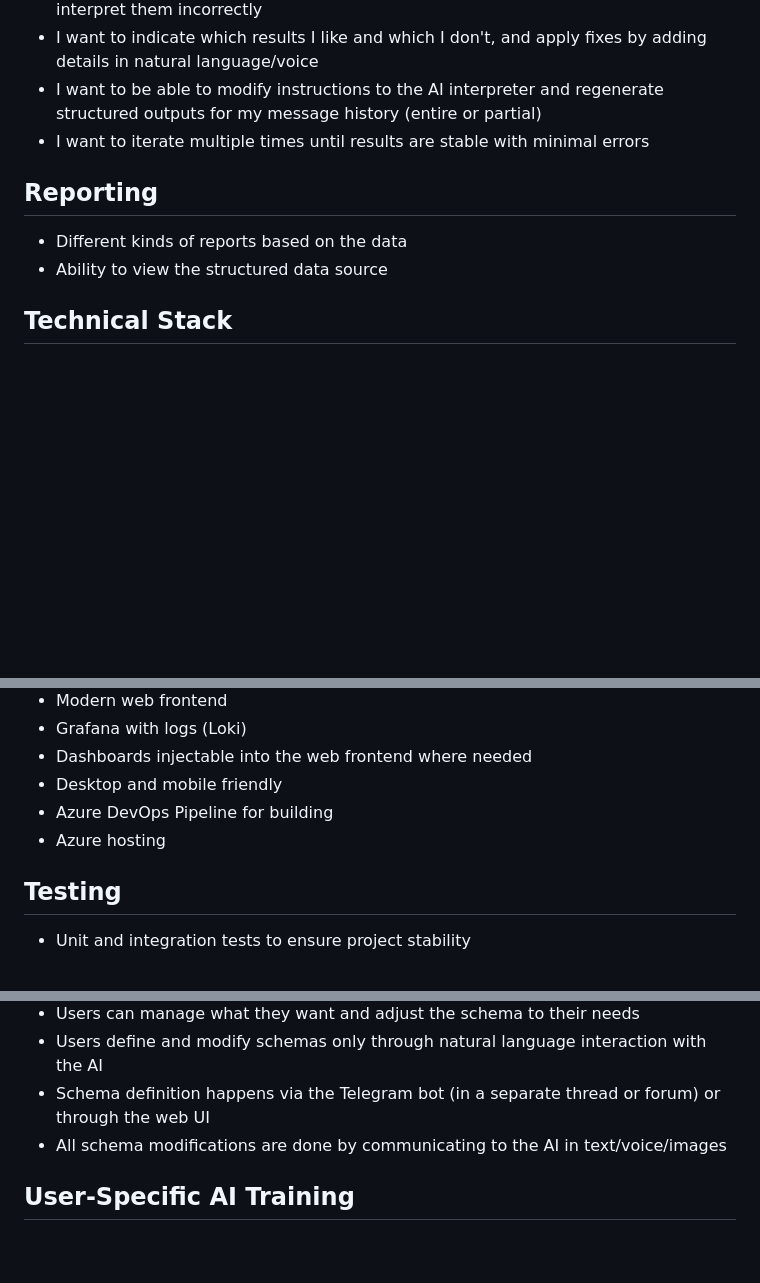
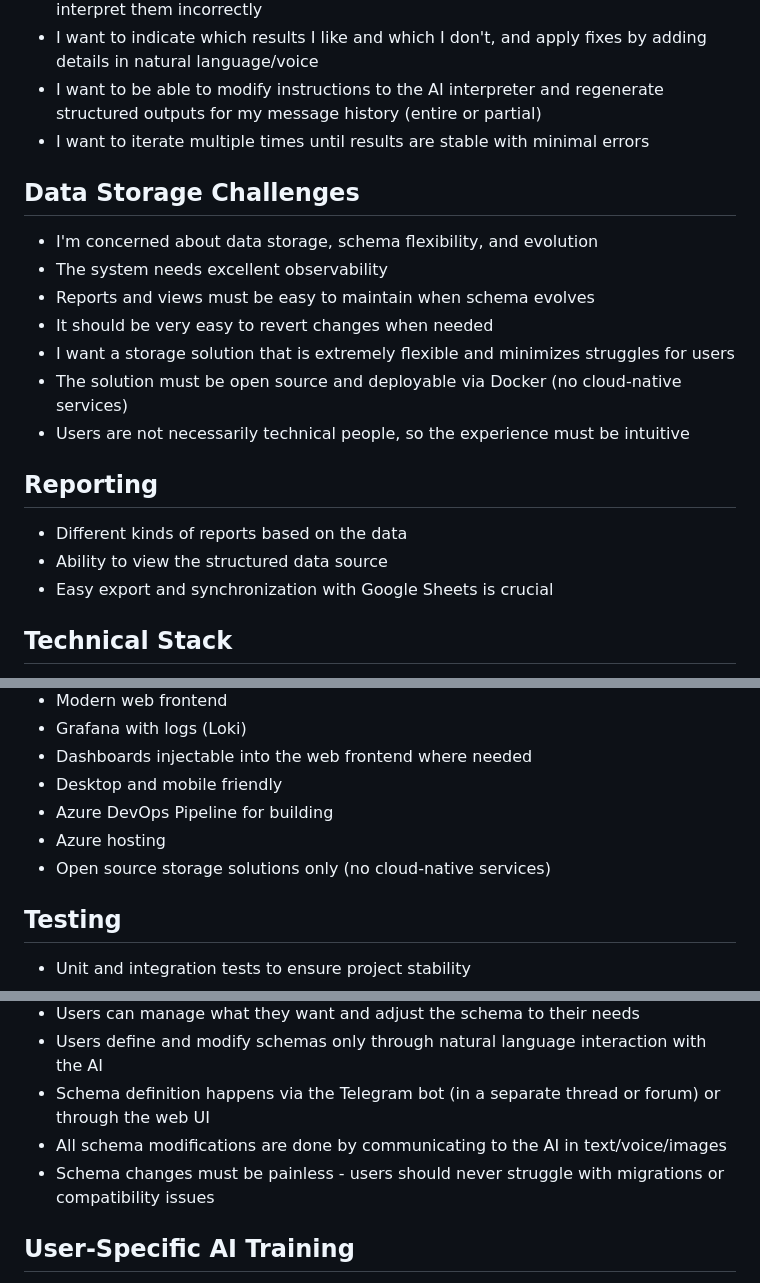
Before and after one commit to pavel-zhur/Economy, a Markdown page: docs/intro.md, 3 parts joined by grey strips. Drawn GitHub-style; blank space fills up the shorter version.

Commit message:
just intro

```diff
--- a/docs/intro.md
+++ b/docs/intro.md
@@ -29,9 +29,19 @@ I'm creating a personal budget tracker with the following components:
 - I want to be able to modify instructions to the AI interpreter and regenerate structured outputs for my message history (entire or partial)
 - I want to iterate multiple times until results are stable with minimal errors
 
+## Data Storage Challenges
+- I'm concerned about data storage, schema flexibility, and evolution
+- The system needs excellent observability
+- Reports and views must be easy to maintain when schema evolves
+- It should be very easy to revert changes when needed
+- I want a storage solution that is extremely flexible and minimizes struggles for users
+- The solution must be open source and deployable via Docker (no cloud-native services)
+- Users are not necessarily technical people, so the experience must be intuitive
+
 ## Reporting
 - Different kinds of reports based on the data
 - Ability to view the structured data source
+- Easy export and synchronization with Google Sheets is crucial
 
 ## Technical Stack
 - Docker
@@ -44,6 +54,7 @@ I'm creating a personal budget tracker with the following components:
 - Desktop and mobile friendly
 - Azure DevOps Pipeline for building
 - Azure hosting
+- Open source storage solutions only (no cloud-native services)
 
 ## Testing
 - Unit and integration tests to ensure project stability
@@ -63,6 +74,7 @@ I'm creating a personal budget tracker with the following components:
 - Users define and modify schemas only through natural language interaction with the AI
 - Schema definition happens via the Telegram bot (in a separate thread or forum) or through the web UI
 - All schema modifications are done by communicating to the AI in text/voice/images
+- Schema changes must be painless - users should never struggle with migrations or compatibility issues
 
 ## User-Specific AI Training
 - Each user should be able to adjust the AI to understand their specific language
```
Also changed, not shown: other parts of docs/intro.md (+1 -0 lines), docs/prd.md (deleted, +0 -191 lines).
